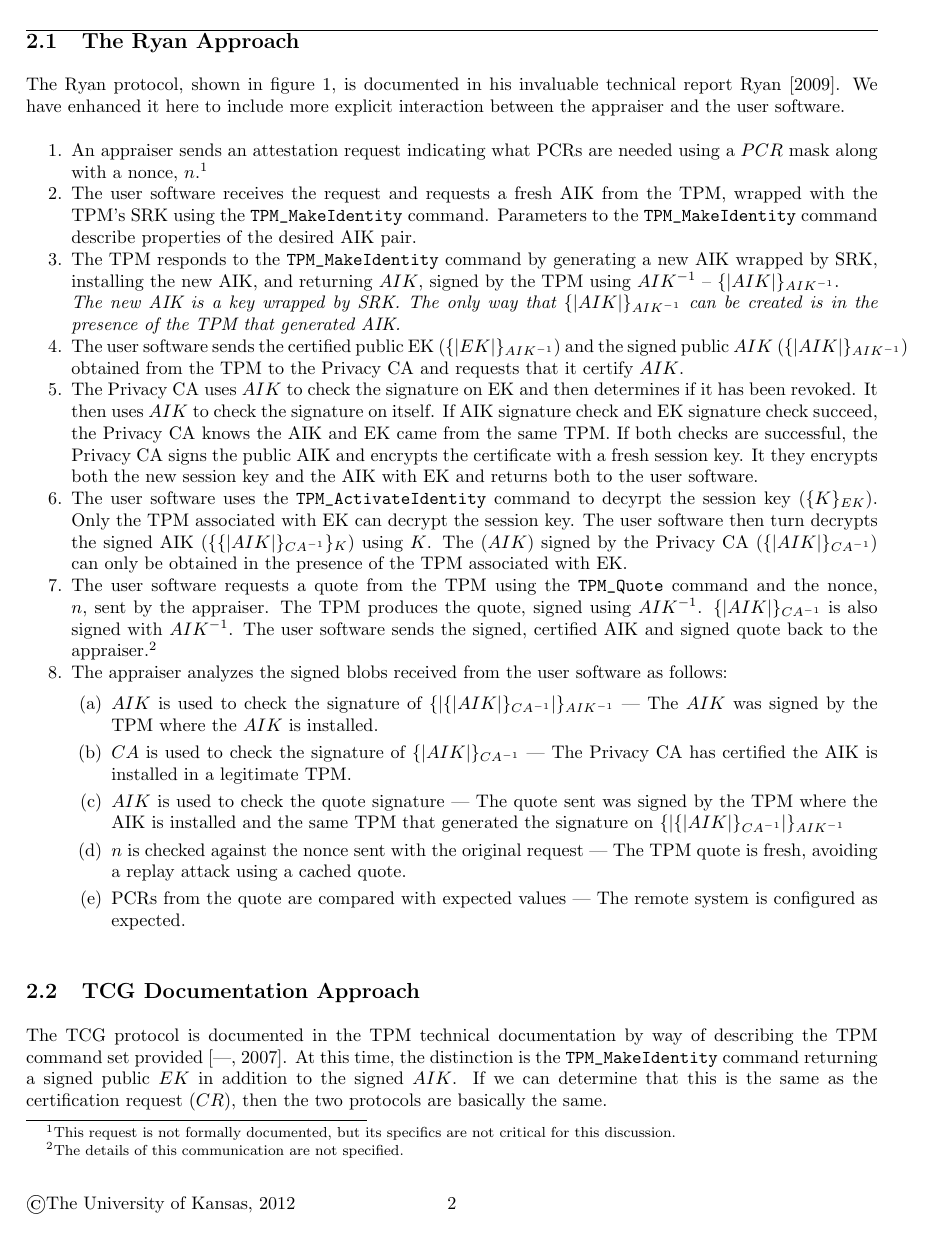
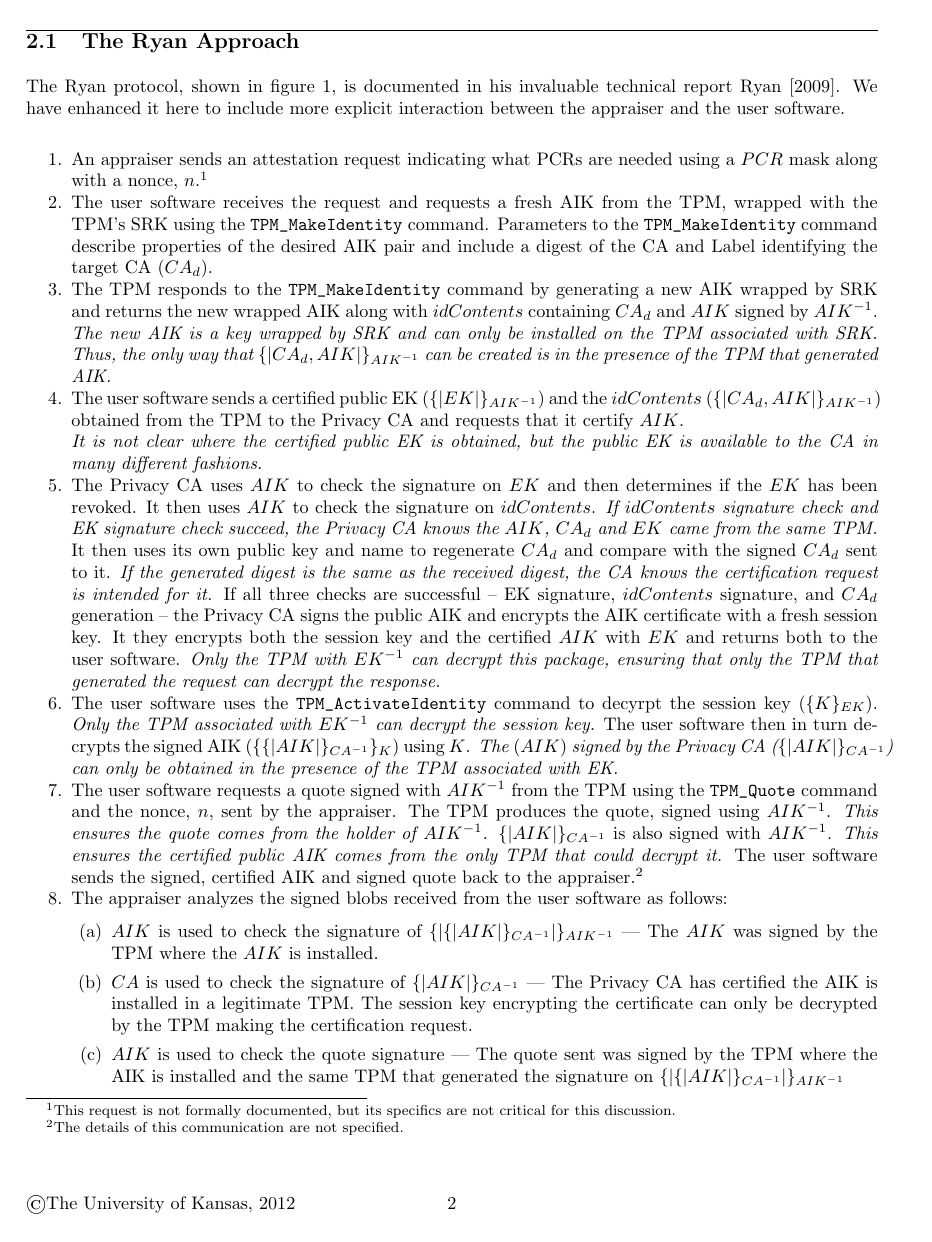
Before and after one commit to ku-sldg/verified-tpm12, a LaTeX paper (docs/attestation/attestation.tex): page 2 of 4. Compiled offline with pdfLaTeX.

Commit message:
Attestation
Moving attestation documents to main branch

```diff
--- a/docs/attestation/attestation.tex
+++ b/docs/attestation/attestation.tex
@@ -85,45 +85,62 @@ appraiser and the user software.
   from the TPM, wrapped with the TPM's SRK using the
   \verb+TPM_MakeIdentity+ command.  Parameters to the
   \verb+TPM_MakeIdentity+ command describe properties of the desired
-  AIK pair.
+  AIK pair and include a digest of the CA and Label identifying the
+  target CA ($CA_d$).
 
 \item The TPM responds to the \verb+TPM_MakeIdentity+ command by
-  generating a new AIK wrapped by SRK, installing the new AIK, and
-  returning $\public{AIK}$, signed by the TPM using $\private{AIK}$ --
-  $\sign{\public{AIK}}{AIK}$.
+  generating a new AIK wrapped by SRK and returns the new wrapped AIK
+  along with $idContents$ containing $CA_d$ and $\public{AIK}$ signed
+  by $\private{AIK}$.
 
-  \emph{The new AIK is a key wrapped by SRK.  The only way that
-    $\sign{\public{AIK}}{AIK}$ can be created is in the presence of
-    the TPM that generated AIK.}
+  \emph{The new AIK is a key wrapped by SRK and can only be installed
+    on the TPM associated with SRK.  Thus, the only way that
+    $\sign{CA_d,\public{AIK}}{AIK}$ can be created is in the presence
+    of the TPM that generated AIK.}
 
-\item The user software sends the certified public EK
-  ($\sign{EK}{AIK}$) and the signed public \public{AIK}
-  ($\sign{AIK}{AIK}$) obtained from the TPM to the Privacy CA and
-  requests that it certify $\public{AIK}$.
+\item The user software sends a certified public EK ($\sign{EK}{AIK}$)
+  and the $idContents$ ($\sign{CA_d,\public{AIK}}{AIK}$) obtained from
+  the TPM to the Privacy CA and requests that it certify
+  $\public{AIK}$.
 
-\item The Privacy CA uses $\public{AIK}$ to check the signature on EK
-  and then determines if it has been revoked.  It then uses
-  $\public{AIK}$ to check the signature on itself.  If AIK signature
-  check and EK signature check succeed, the Privacy CA knows the AIK
-  and EK came from the same TPM.  If both checks are successful, the
-  Privacy CA signs the public AIK and encrypts the certificate with a
-  fresh session key.  It they encrypts both the new session key and
-  the AIK with EK and returns both to the user software.
+  \emph{It is not clear where the certified public EK is obtained, but
+    the public EK is available to the CA in many different fashions.}
+
+\item The Privacy CA uses $\public{AIK}$ to check the signature on
+  $\public{EK}$ and then determines if the $EK$ has been revoked.  It
+  then uses $\public{AIK}$ to check the signature on
+  $idContents$. \emph{If $idContents$ signature check and EK signature
+    check succeed, the Privacy CA knows the $\public{AIK}$, $CA_d$ and
+    $\public{EK}$ came from the same TPM.}  It then uses its own
+  public key and name to regenerate $CA_d$ and compare with the signed
+  $CA_d$ sent to it.  \emph{If the generated digest is the same as the
+    received digest, the CA knows the certification request is
+    intended for it.} If all three checks are successful -- EK
+  signature, $idContents$ signature, and $CA_d$ generation -- the
+  Privacy CA signs the public AIK and encrypts the AIK certificate
+  with a fresh session key.  It they encrypts both the session key and
+  the certified $\public{AIK}$ with $\public{EK}$ and returns both to
+  the user software.  \emph{Only the TPM with $\private{EK}$ can
+    decrypt this package, ensuring that only the TPM that generated
+    the request can decrypt the response.}
 
 \item The user software uses the \verb+TPM_ActivateIdentity+ command
-  to decyrpt the session key ($\encrypt{K}{EK}$).  Only the TPM
-  associated with EK can decrypt the session key.  The user software
-  then turn decrypts the signed AIK ($\encrypt{\sign{AIK}{CA}}{K}$)
-  using $K$.  The $\public(AIK)$ signed by the Privacy CA
-  ($\sign{\public{AIK}}{CA}$) can only be obtained in the presence of
-  the TPM associated with EK.
+  to decyrpt the session key ($\encrypt{K}{EK}$).  \emph{Only the TPM
+    associated with $\private{EK}$ can decrypt the session key.}  The
+  user software then in turn decrypts the signed AIK
+  ($\encrypt{\sign{AIK}{CA}}{K}$) using $K$.  \emph{The $\public(AIK)$
+    signed by the Privacy CA ($\sign{\public{AIK}}{CA}$) can only be
+    obtained in the presence of the TPM associated with EK.}
 
-\item The user software requests a quote from the TPM using the
-  \verb+TPM_Quote+ command and the nonce, $n$, sent by the appraiser.
-  The TPM produces the quote, signed using $\private{AIK}$.
-  $\sign{\public{AIK}}{CA}$ is also signed with $\private{AIK}$.  The
-  user software sends the signed, certified AIK and signed quote back
-  to the appraiser.\footnote{The details of this communication are not
+\item The user software requests a quote signed with $\private{AIK}$
+  from the TPM using the \verb+TPM_Quote+ command and the nonce, $n$,
+  sent by the appraiser.  The TPM produces the quote, signed using
+  $\private{AIK}$.  \emph{This ensures the quote comes from the holder
+    of $\private{AIK}$.}  $\sign{\public{AIK}}{CA}$ is also signed
+  with $\private{AIK}$.  \emph{This ensures the certified public AIK
+    comes from the only TPM that could decrypt it.}  The user software
+  sends the signed, certified AIK and signed quote back to the
+  appraiser.\footnote{The details of this communication are not
     specified.}
 
 \item The appraiser analyzes the signed blobs received from the user
@@ -136,7 +153,9 @@ appraiser and the user software.
 
   \item $\public{CA}$ is used to check the signature of
     $\sign{\public{AIK}}{CA}$ --- The Privacy CA has certified the AIK
-    is installed in a legitimate TPM.
+    is installed in a legitimate TPM.  The session key encrypting the
+    certificate can only be decrypted by the TPM making the
+    certification request.
 
   \item $\public{AIK}$ is used to check the quote signature --- The
     quote sent was signed by the TPM where the AIK is installed and
```
Also changed, not shown: docs/attestation/attestation.pdf, docs/attestation/figures/ca-attestation.pdf (deleted), docs/attestation/attestation.tex (33 more changed lines), 1 other file.
